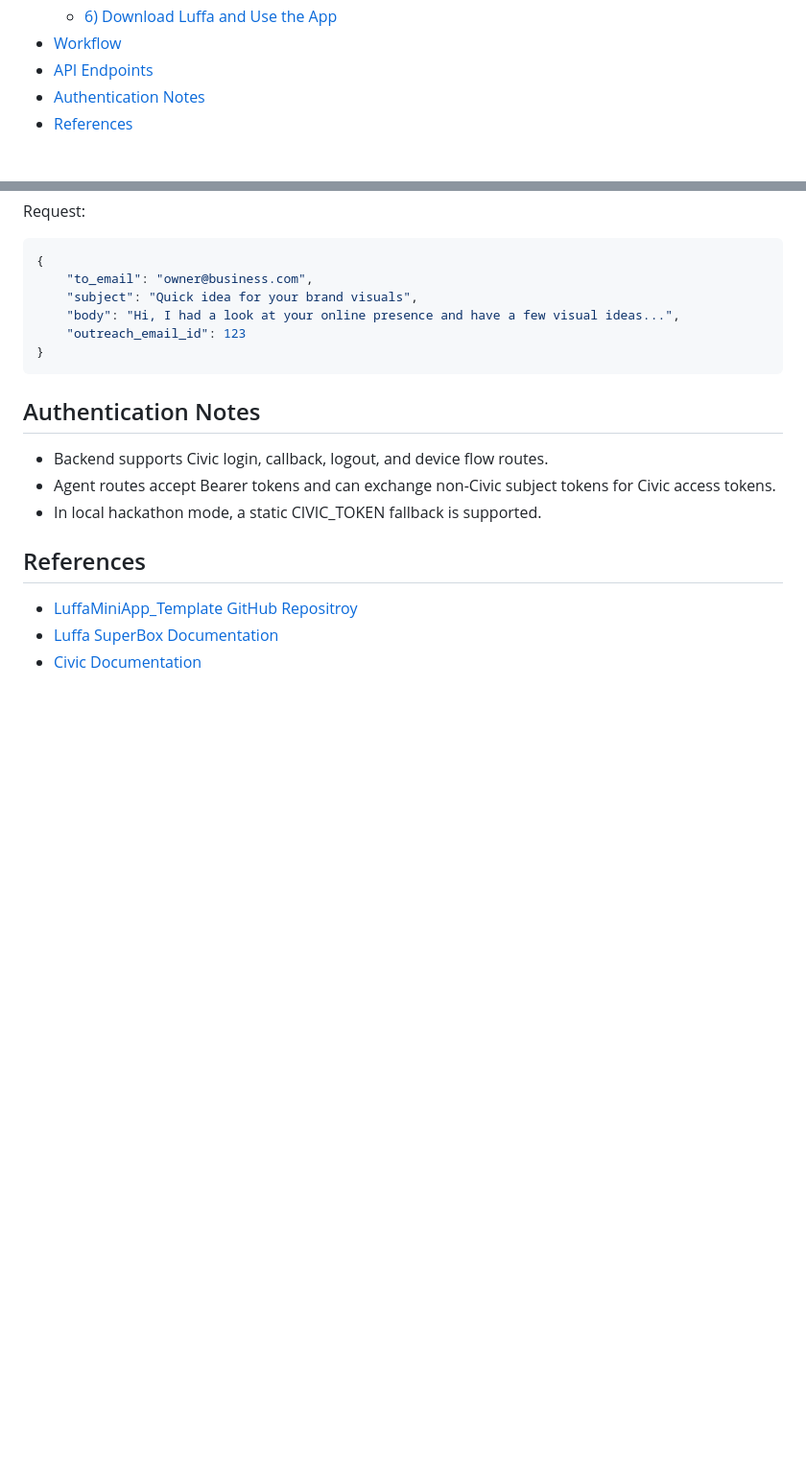
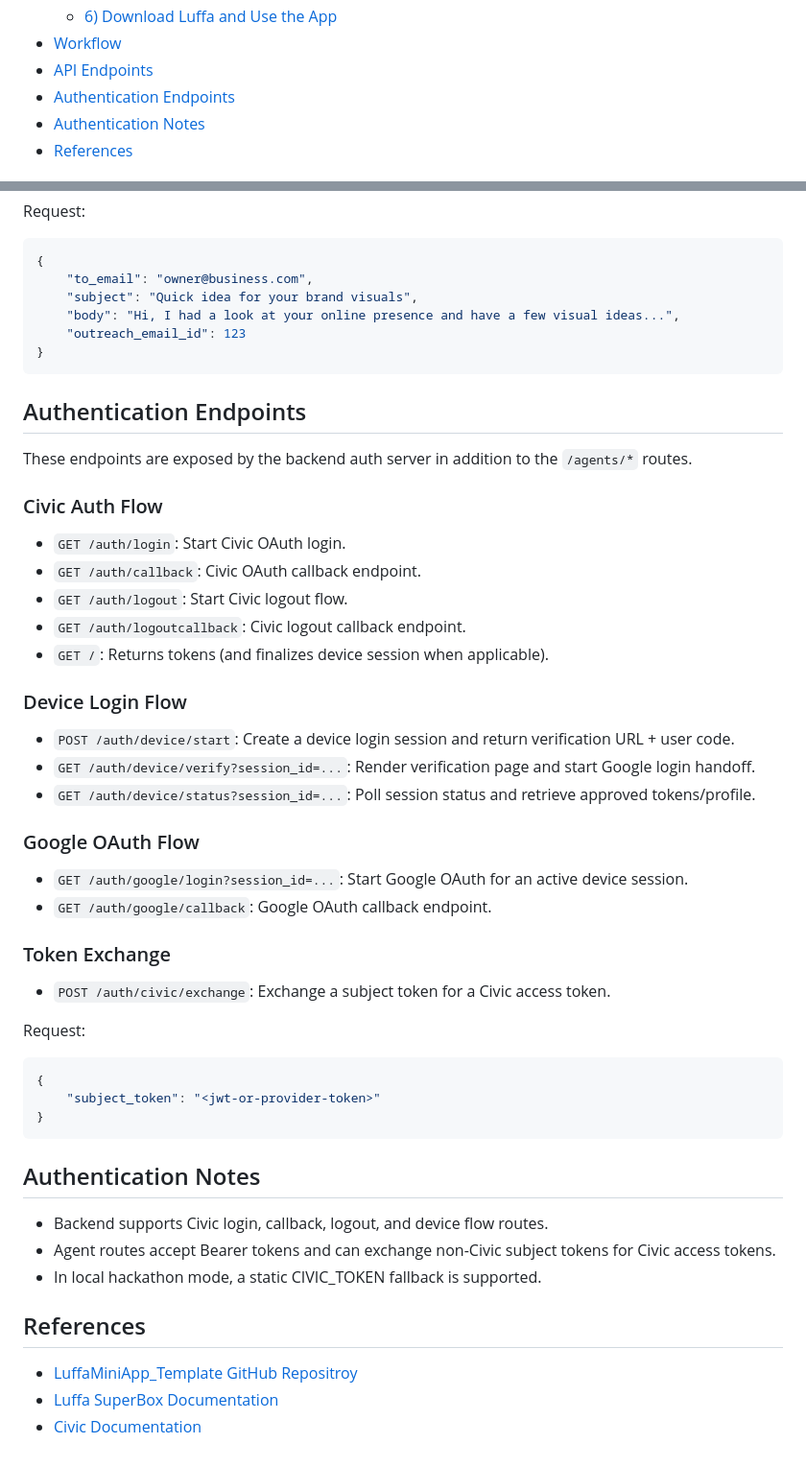
Before and after one commit to Encode-Club-AI-Hackathon/PhotoPal, a Markdown page: README.md, 2 parts joined by grey strips. Shown at 96% size. Drawn GitHub-style; blank space fills up the shorter version.

Commit message:
Add Authentication Endpoints section to README.md

````diff
--- a/README.md
+++ b/README.md
@@ -24,6 +24,7 @@ Built on Luffa App and secured by Civic, the product combines a client experienc
     - [6) Download Luffa and Use the App](#6-download-luffa-and-use-the-app)
 - [Workflow](#workflow)
 - [API Endpoints](#api-endpoints)
+- [Authentication Endpoints](#authentication-endpoints)
 - [Authentication Notes](#authentication-notes)
 - [References](#references)
 
@@ -402,6 +403,41 @@ Request:
 }
 ```
 
+## Authentication Endpoints
+
+These endpoints are exposed by the backend auth server in addition to the `/agents/*` routes.
+
+### Civic Auth Flow
+
+- `GET /auth/login`: Start Civic OAuth login.
+- `GET /auth/callback`: Civic OAuth callback endpoint.
+- `GET /auth/logout`: Start Civic logout flow.
+- `GET /auth/logoutcallback`: Civic logout callback endpoint.
+- `GET /`: Returns tokens (and finalizes device session when applicable).
+
+### Device Login Flow
+
+- `POST /auth/device/start`: Create a device login session and return verification URL + user code.
+- `GET /auth/device/verify?session_id=...`: Render verification page and start Google login handoff.
+- `GET /auth/device/status?session_id=...`: Poll session status and retrieve approved tokens/profile.
+
+### Google OAuth Flow
+
+- `GET /auth/google/login?session_id=...`: Start Google OAuth for an active device session.
+- `GET /auth/google/callback`: Google OAuth callback endpoint.
+
+### Token Exchange
+
+- `POST /auth/civic/exchange`: Exchange a subject token for a Civic access token.
+
+Request:
+
+```json
+{
+	"subject_token": "<jwt-or-provider-token>"
+}
+```
+
 ## Authentication Notes
 
 - Backend supports Civic login, callback, logout, and device flow routes.
````
